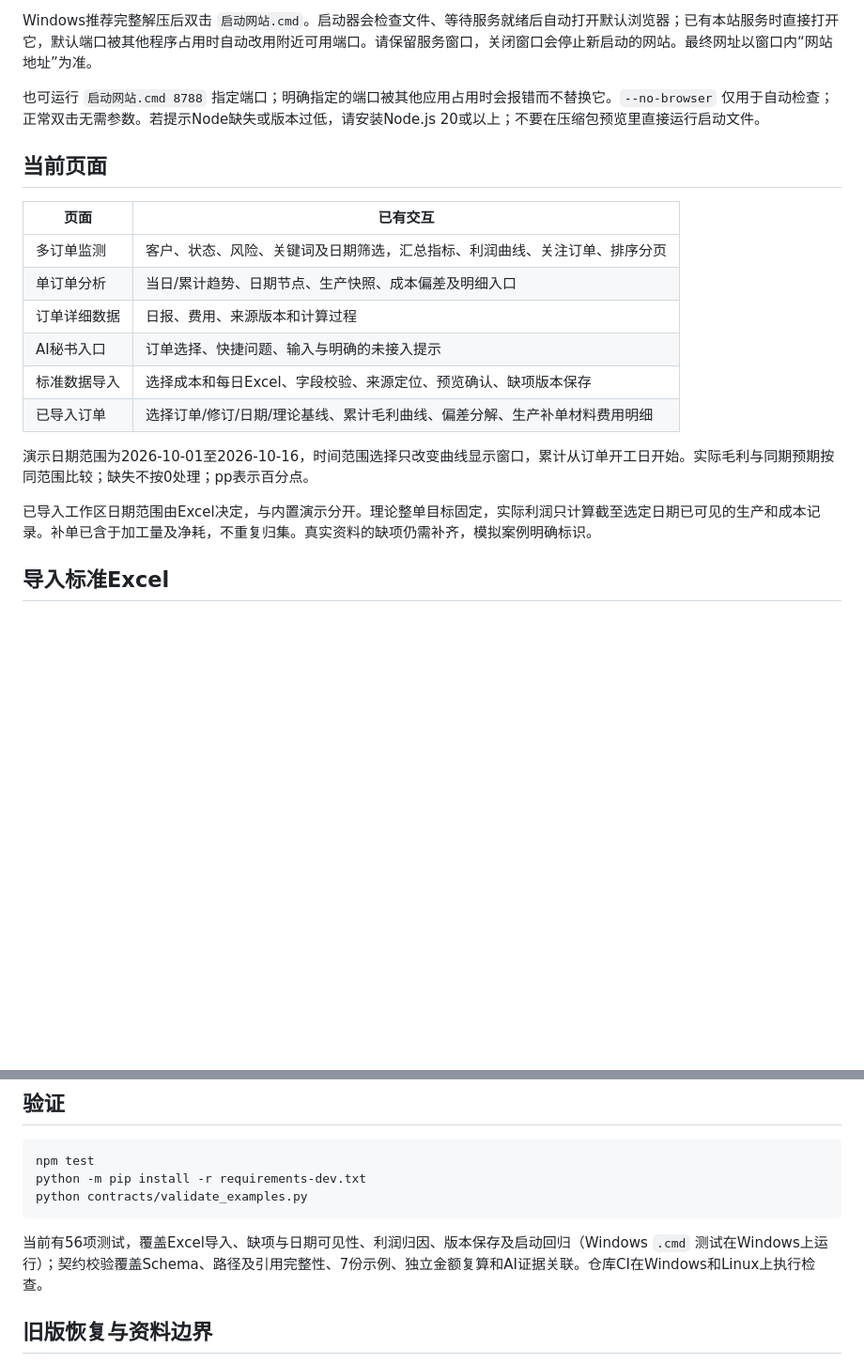
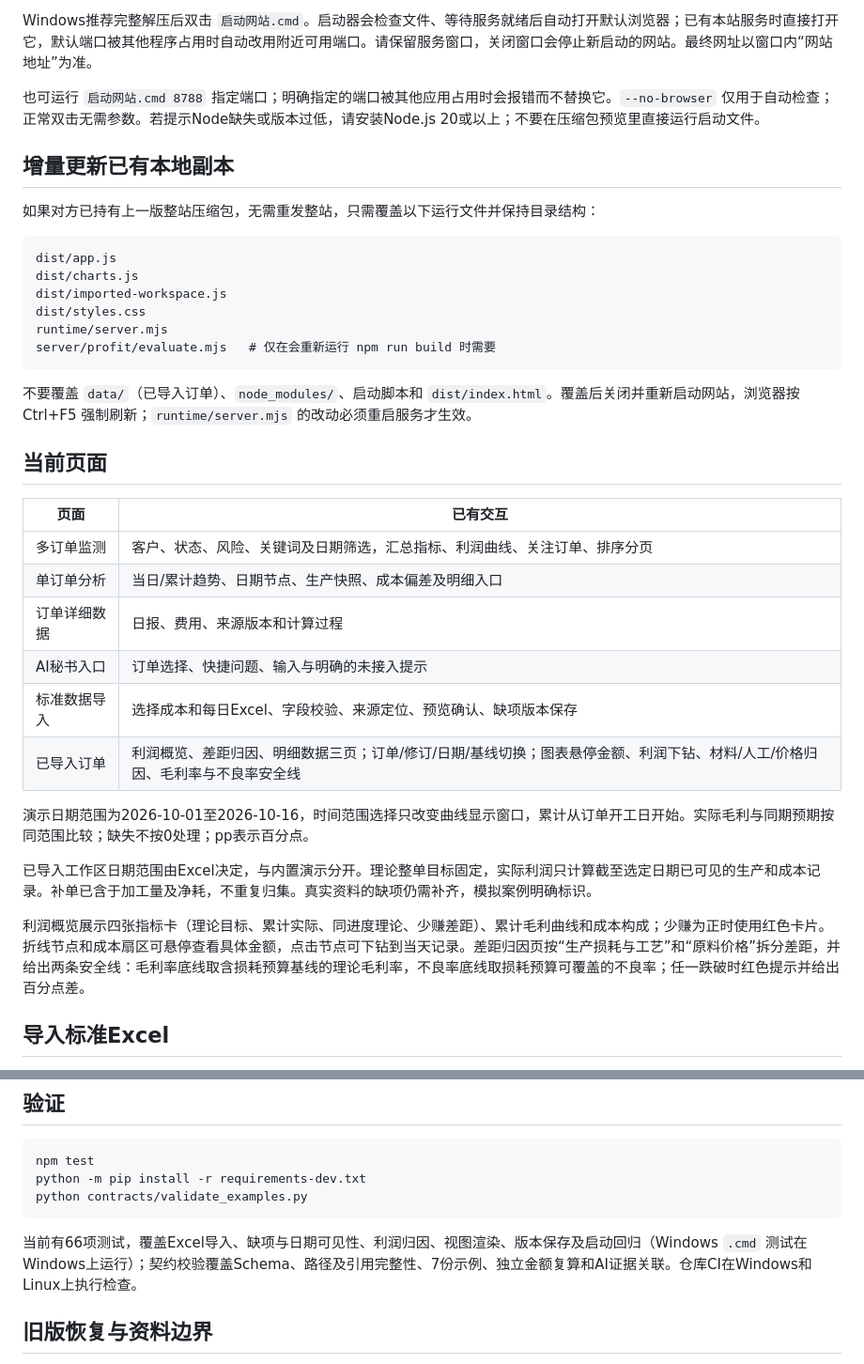
Before and after one commit to JamesYang0506/qiying-ai-mvp, a Markdown page: README.md, 2 parts joined by grey strips. Shown at 94% size. Rendered like a GitHub page; blank space fills up the shorter version.

Commit message:
docs: document imported order diagnosis and update overlay

````diff
--- a/README.md
+++ b/README.md
@@ -28,6 +28,21 @@ Windows推荐完整解压后双击 `启动网站.cmd`。启动器会检查文件
 
 也可运行 `启动网站.cmd 8788` 指定端口；明确指定的端口被其他应用占用时会报错而不替换它。`--no-browser` 仅用于自动检查；正常双击无需参数。若提示Node缺失或版本过低，请安装Node.js 20或以上；不要在压缩包预览里直接运行启动文件。
 
+## 增量更新已有本地副本
+
+如果对方已持有上一版整站压缩包，无需重发整站，只需覆盖以下运行文件并保持目录结构：
+
+```text
+dist/app.js
+dist/charts.js
+dist/imported-workspace.js
+dist/styles.css
+runtime/server.mjs
+server/profit/evaluate.mjs   # 仅在会重新运行 npm run build 时需要
+```
+
+不要覆盖 `data/`（已导入订单）、`node_modules/`、启动脚本和 `dist/index.html`。覆盖后关闭并重新启动网站，浏览器按 Ctrl+F5 强制刷新；`runtime/server.mjs` 的改动必须重启服务才生效。
+
 ## 当前页面
 
 | 页面 | 已有交互 |
@@ -37,11 +52,13 @@ Windows推荐完整解压后双击 `启动网站.cmd`。启动器会检查文件
 | 订单详细数据 | 日报、费用、来源版本和计算过程 |
 | AI秘书入口 | 订单选择、快捷问题、输入与明确的未接入提示 |
 | 标准数据导入 | 选择成本和每日Excel、字段校验、来源定位、预览确认、缺项版本保存 |
-| 已导入订单 | 选择订单/修订/日期/理论基线、累计毛利曲线、偏差分解、生产补单材料费用明细 |
+| 已导入订单 | 利润概览、差距归因、明细数据三页；订单/修订/日期/基线切换；图表悬停金额、利润下钻、材料/人工/价格归因、毛利率与不良率安全线 |
 
 演示日期范围为2026-10-01至2026-10-16，时间范围选择只改变曲线显示窗口，累计从订单开工日开始。实际毛利与同期预期按同范围比较；缺失不按0处理；pp表示百分点。
 
 已导入工作区日期范围由Excel决定，与内置演示分开。理论整单目标固定，实际利润只计算截至选定日期已可见的生产和成本记录。补单已含于加工量及净耗，不重复归集。真实资料的缺项仍需补齐，模拟案例明确标识。
+
+利润概览展示四张指标卡（理论目标、累计实际、同进度理论、少赚差距）、累计毛利曲线和成本构成；少赚为正时使用红色卡片。折线节点和成本扇区可悬停查看具体金额，点击节点可下钻到当天记录。差距归因页按“生产损耗与工艺”和“原料价格”拆分差距，并给出两条安全线：毛利率底线取含损耗预算基线的理论毛利率，不良率底线取损耗预算可覆盖的不良率；任一跌破时红色提示并给出百分点差。
 
 ## 导入标准Excel
 
@@ -112,7 +129,7 @@ python -m pip install -r requirements-dev.txt
 python contracts/validate_examples.py
 ```
 
-当前有56项测试，覆盖Excel导入、缺项与日期可见性、利润归因、版本保存及启动回归（Windows `.cmd` 测试在Windows上运行）；契约校验覆盖Schema、路径及引用完整性、7份示例、独立金额复算和AI证据关联。仓库CI在Windows和Linux上执行检查。
+当前有66项测试，覆盖Excel导入、缺项与日期可见性、利润归因、视图渲染、版本保存及启动回归（Windows `.cmd` 测试在Windows上运行）；契约校验覆盖Schema、路径及引用完整性、7份示例、独立金额复算和AI证据关联。仓库CI在Windows和Linux上执行检查。
 
 ## 旧版恢复与资料边界
 
````
